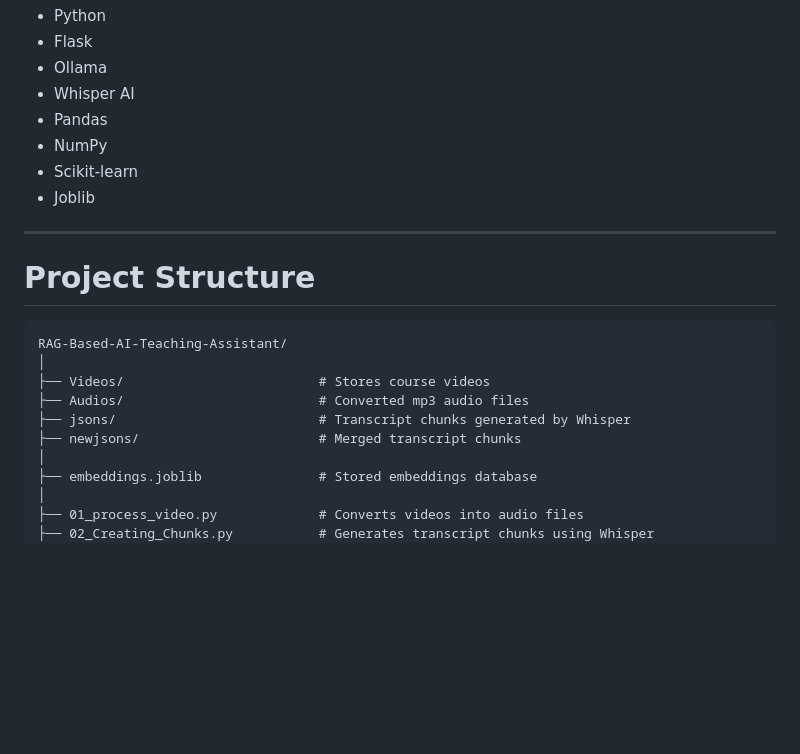
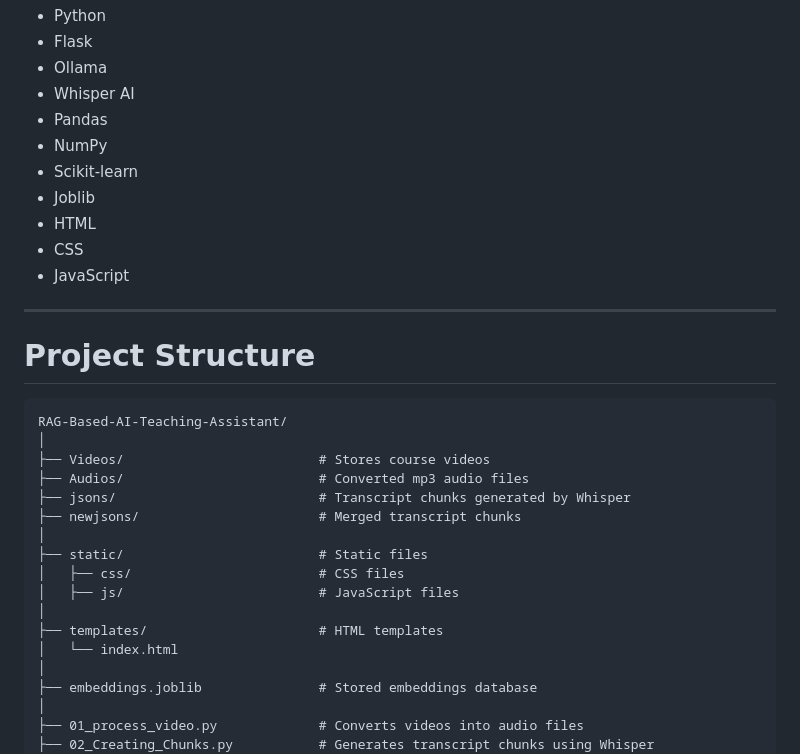
Before and after one commit to V-A-N-S-H/RAG-Based-AI-Teaching-Assistant, a Markdown page: README.md, the part around the change. Rendered like a GitHub page; blank space fills up the shorter version.

Commit message:
Update README with new technologies and project structure
Added HTML, CSS, and JavaScript to the technologies list. Updated project structure to include static files and templates.

```diff
--- a/README.md
+++ b/README.md
@@ -33,6 +33,9 @@ The AI also tells students:
 - NumPy
 - Scikit-learn
 - Joblib
+- HTML
+- CSS
+- JavaScript
 
 ---
 
@@ -45,6 +48,13 @@ RAG-Based-AI-Teaching-Assistant/
 ├── Audios/                         # Converted mp3 audio files
 ├── jsons/                          # Transcript chunks generated by Whisper
 ├── newjsons/                       # Merged transcript chunks
+│
+├── static/                         # Static files
+│   ├── css/                        # CSS files
+│   ├── js/                         # JavaScript files
+│
+├── templates/                      # HTML templates
+│   └── index.html
 │
 ├── embeddings.joblib               # Stored embeddings database
 │
```
